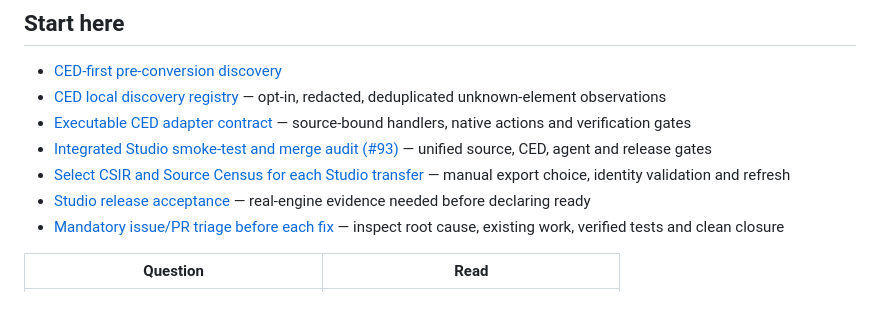
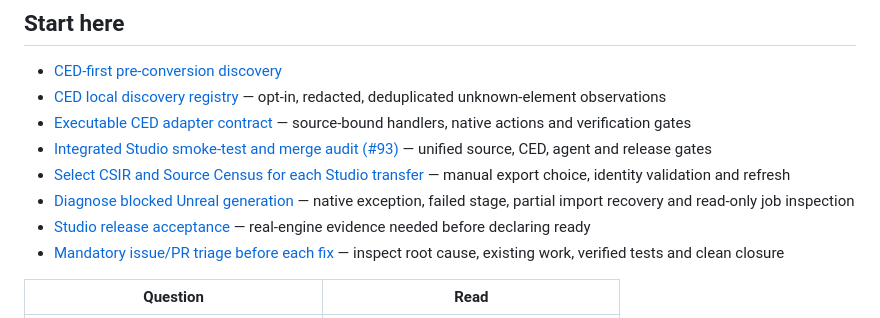
Before and after one commit to Nithin0553/CutsceneAI, a Markdown page: docs/INDEX.md, the part around the change. GitHub-like rendering.

Commit message:
Link read-only Unreal generation failure diagnostic guide from Studio docs index

```diff
--- a/docs/INDEX.md
+++ b/docs/INDEX.md
@@ -9,6 +9,7 @@ This is the maintained navigation page for CutSceneAI Studio. Documents marked *
 - [Executable CED adapter contract](architecture/CED_ADAPTER_EXECUTION.md) — source-bound handlers, native actions and verification gates
 - [Integrated Studio smoke-test and merge audit (#93)](studio/ISSUE_93_INTEGRATED_SMOKE_TEST.md) — unified source, CED, agent and release gates
 - [Select CSIR and Source Census for each Studio transfer](studio/CSIR_CENSUS_SELECTION.md) — manual export choice, identity validation and refresh
+- [Diagnose blocked Unreal generation](studio/BLOCKED_GENERATION_DIAGNOSTICS.md) — native exception, failed stage, partial import recovery and read-only job inspection
 - [Studio release acceptance](studio/RELEASE_ACCEPTANCE.md) — real-engine evidence needed before declaring ready
 - [Mandatory issue/PR triage before each fix](studio/ISSUE_PR_TRIAGE_POLICY.md) — inspect root cause, existing work, verified tests and clean closure
 
```
